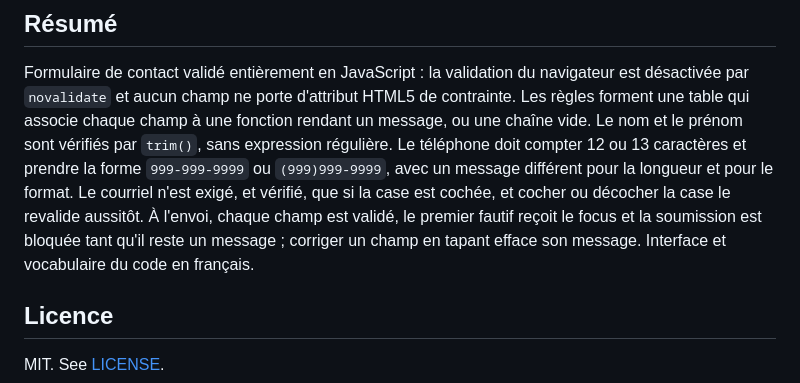
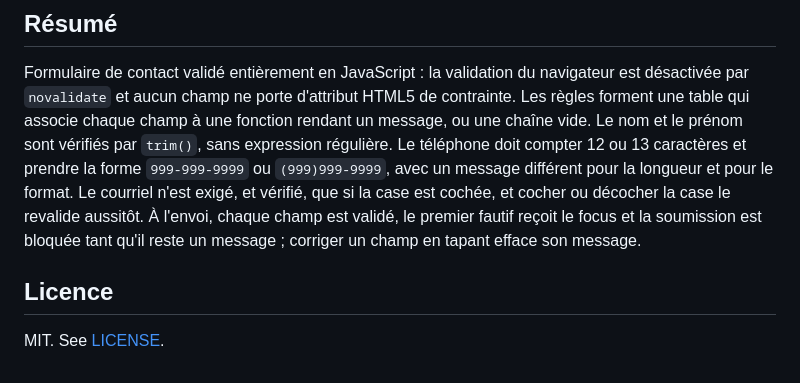
Before and after one commit to Arthure-code/form-validation, a Markdown page: README.md, the part around one of its changes. Drawn GitHub-style.

Commit message:
docs: trim the closing sentence of the summary

```diff
--- a/README.md
+++ b/README.md
@@ -63,7 +62,6 @@ format. Le courriel n'est exigé, et vérifié, que si la case est cochée, et
 cocher ou décocher la case le revalide aussitôt. À l'envoi, chaque champ est
 validé, le premier fautif reçoit le focus et la soumission est bloquée tant
 qu'il reste un message ; corriger un champ en tapant efface son message.
-Interface et vocabulaire du code en français.
 
 ## Licence
 
```
Also changed, not shown: other parts of README.md (+0 -1 lines).
